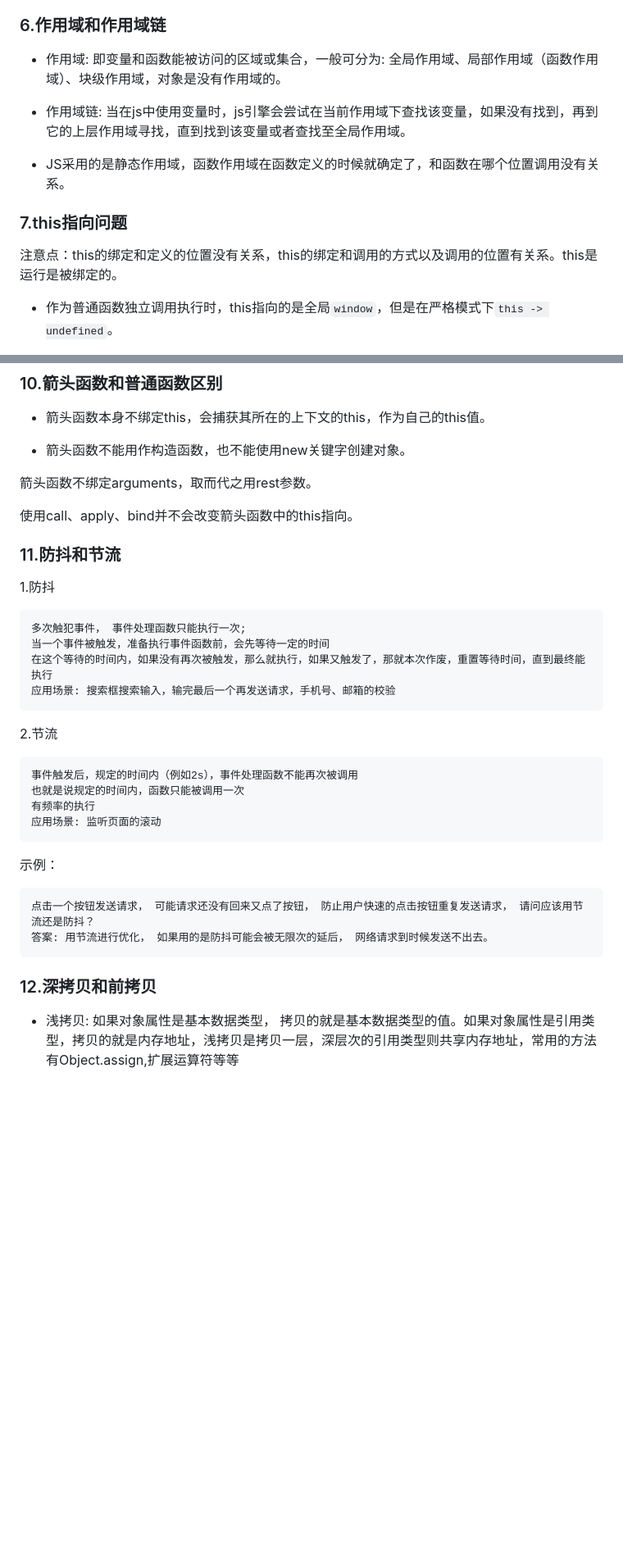
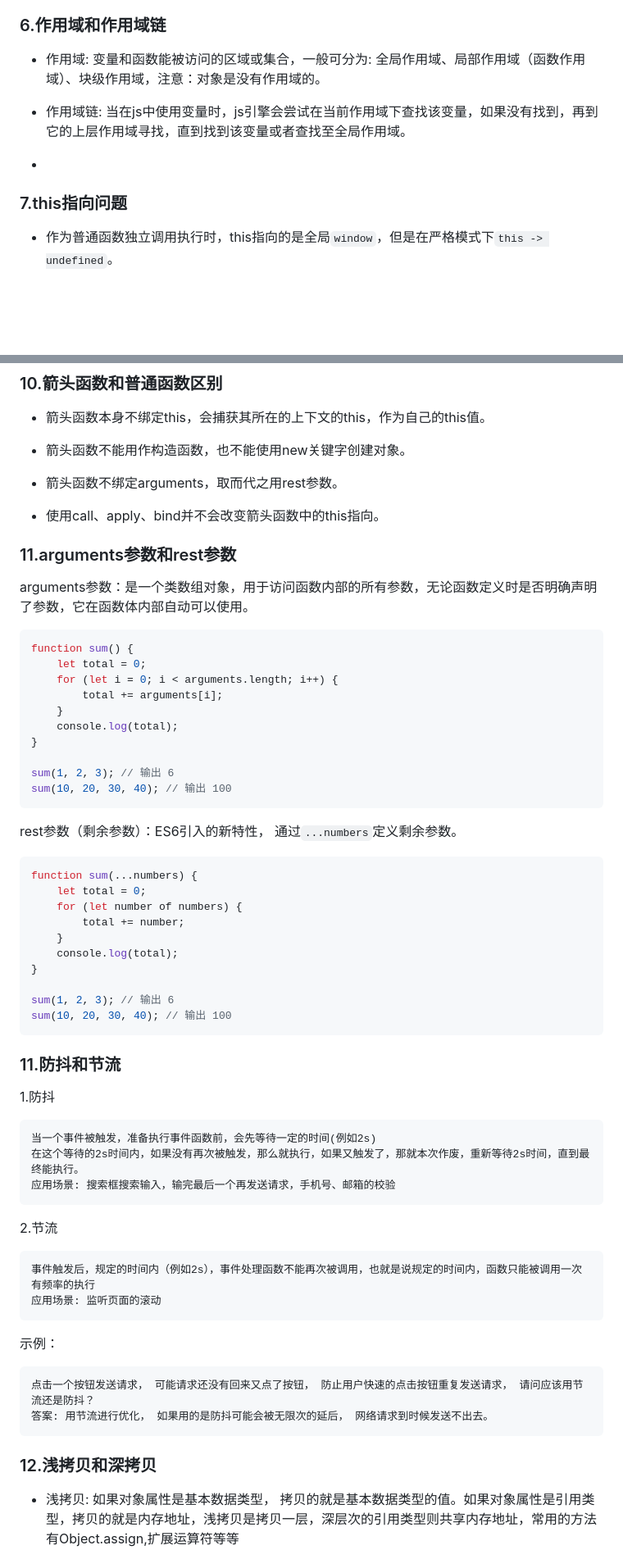
Before and after one commit to xionglp/ls-javaScript, a Markdown page: md/面试题大全.md, 2 parts joined by grey strips. Shown at 82% size. GitHub-like rendering; blank space fills up the shorter version.

Commit message:
面试题

````diff
--- a/md/面试题大全.md
+++ b/md/面试题大全.md
@@ -287,17 +287,15 @@ Module: 允许将单一的Store拆分成多个store, 且同时保存在单一的
 
 ### 6.作用域和作用域链
 
-- 作用域: 即变量和函数能被访问的区域或集合，一般可分为: 全局作用域、局部作用域（函数作用域）、块级作用域，对象是没有作用域的。
+- 作用域: 变量和函数能被访问的区域或集合，一般可分为: 全局作用域、局部作用域（函数作用域）、块级作用域，注意：对象是没有作用域的。
 
 - 作用域链: 当在js中使用变量时，js引擎会尝试在当前作用域下查找该变量，如果没有找到，再到它的上层作用域寻找，直到找到该变量或者查找至全局作用域。
 
-- JS采用的是静态作用域，函数作用域在函数定义的时候就确定了，和函数在哪个位置调用没有关系。
+- <!--JS采用的是静态作用域，函数作用域在函数定义的时候就确定了，和函数在哪个位置调用没有关系。-->
 
 
 
 ### 7.this指向问题
-
-注意点：this的绑定和定义的位置没有关系，this的绑定和调用的方式以及调用的位置有关系。this是运行是被绑定的。
 
 - 作为普通函数独立调用执行时，this指向的是全局`window`，但是在严格模式下`this -> undefined`。
 
@@ -346,9 +346,45 @@ ES5继承: 通过原型链实现方法的继承，首先创建一个父类的实
 
 - 箭头函数不能用作构造函数，也不能使用new关键字创建对象。
 
-箭头函数不绑定arguments，取而代之用rest参数。
+- 箭头函数不绑定arguments，取而代之用rest参数。
 
-使用call、apply、bind并不会改变箭头函数中的this指向。
+- 使用call、apply、bind并不会改变箭头函数中的this指向。
+
+
+
+### 11.arguments参数和rest参数
+
+arguments参数：是一个类数组对象，用于访问函数内部的所有参数，无论函数定义时是否明确声明了参数，它在函数体内部自动可以使用。
+
+```js
+function sum() {
+    let total = 0;
+    for (let i = 0; i < arguments.length; i++) {
+        total += arguments[i];
+    }
+    console.log(total);
+}
+
+sum(1, 2, 3); // 输出 6
+sum(10, 20, 30, 40); // 输出 100
+```
+
+
+
+rest参数（剩余参数）：ES6引入的新特性， 通过`...numbers`定义剩余参数。
+
+```js
+function sum(...numbers) {
+    let total = 0;
+    for (let number of numbers) {
+        total += number;
+    }
+    console.log(total);
+}
+
+sum(1, 2, 3); // 输出 6
+sum(10, 20, 30, 40); // 输出 100
+```
 
 
 
@@ -357,17 +393,15 @@ ES5继承: 通过原型链实现方法的继承，首先创建一个父类的实
 1.防抖
 
 ```css
-多次触犯事件， 事件处理函数只能执行一次;
-当一个事件被触发，准备执行事件函数前，会先等待一定的时间
-在这个等待的时间内，如果没有再次被触发，那么就执行，如果又触发了，那就本次作废，重置等待时间，直到最终能执行
+当一个事件被触发，准备执行事件函数前，会先等待一定的时间(例如2s)
+在这个等待的2s时间内，如果没有再次被触发，那么就执行，如果又触发了，那就本次作废，重新等待2s时间，直到最终能执行。
 应用场景: 搜索框搜索输入，输完最后一个再发送请求，手机号、邮箱的校验
 ```
 
 2.节流
 
-```
-事件触发后，规定的时间内（例如2s），事件处理函数不能再次被调用
-也就是说规定的时间内，函数只能被调用一次
+```css
+事件触发后，规定的时间内（例如2s），事件处理函数不能再次被调用，也就是说规定的时间内，函数只能被调用一次
 有频率的执行
 应用场景: 监听页面的滚动
 ```
@@ -381,7 +415,7 @@ ES5继承: 通过原型链实现方法的继承，首先创建一个父类的实
 
 
 
-### 12.深拷贝和前拷贝
+### 12.浅拷贝和深拷贝
 
 - 浅拷贝: 如果对象属性是基本数据类型， 拷贝的就是基本数据类型的值。如果对象属性是引用类型，拷贝的就是内存地址，浅拷贝是拷贝一层，深层次的引用类型则共享内存地址，常用的方法有Object.assign,扩展运算符等等
 
````
Also changed, not shown: other parts of md/面试题大全.md (+2 -0 lines), md/面试中遇到过的题.md (+2 -0 lines).
